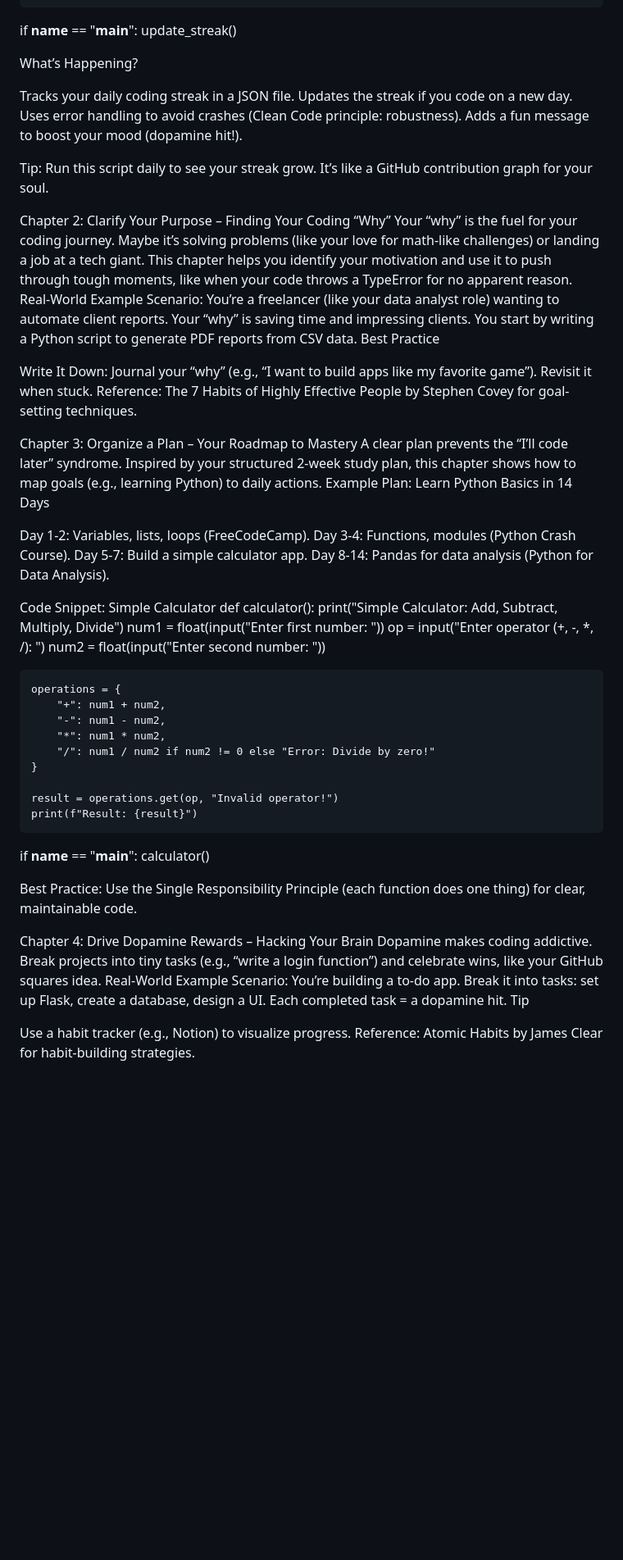
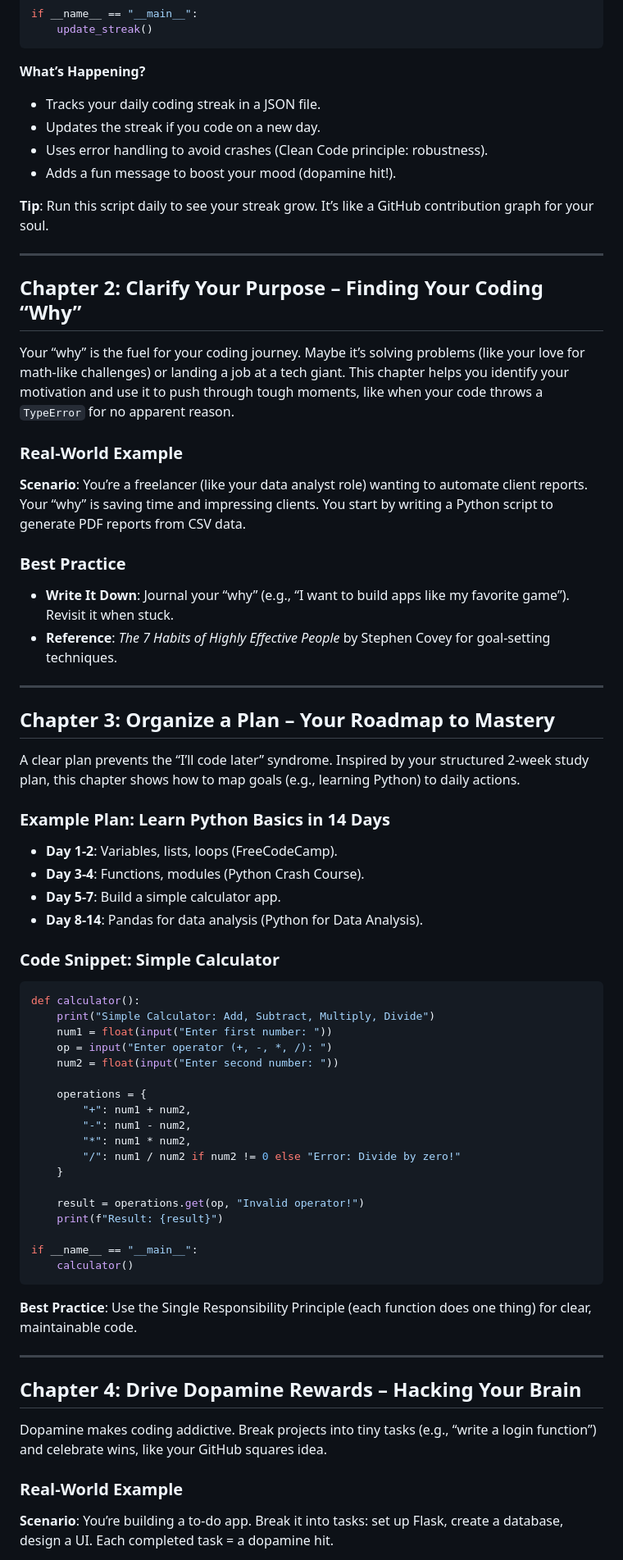
Before and after one commit to Jak2/Practicing_the_basics, a Markdown page: youtube tutorial/learning tips/Rewiring Your Brain to Become Addicted to Coding: The CODE Method for Software Success.md, the part around one of its changes. Shown at 82% size. Rendered like a GitHub page; blank space fills up the shorter version.

````diff
--- a/youtube tutorial/learning tips/Rewiring Your Brain to Become Addicted to Coding: The CODE Method for Software Success.md
+++ b/youtube tutorial/learning tips/Rewiring Your Brain to Become Addicted to Coding: The CODE Method for Software Success.md
@@ -77,36 +79,41 @@ def update_streak(streak_file="streak.json"):
 
 if __name__ == "__main__":
     update_streak()
+```
 
-What’s Happening?
+**What’s Happening?**
+- Tracks your daily coding streak in a JSON file.
+- Updates the streak if you code on a new day.
+- Uses error handling to avoid crashes (Clean Code principle: robustness).
+- Adds a fun message to boost your mood (dopamine hit!).
 
-Tracks your daily coding streak in a JSON file.
-Updates the streak if you code on a new day.
-Uses error handling to avoid crashes (Clean Code principle: robustness).
-Adds a fun message to boost your mood (dopamine hit!).
+**Tip**: Run this script daily to see your streak grow. It’s like a GitHub contribution graph for your soul.
 
-Tip: Run this script daily to see your streak grow. It’s like a GitHub contribution graph for your soul.
+---
 
-Chapter 2: Clarify Your Purpose – Finding Your Coding “Why”
-Your “why” is the fuel for your coding journey. Maybe it’s solving problems (like your love for math-like challenges) or landing a job at a tech giant. This chapter helps you identify your motivation and use it to push through tough moments, like when your code throws a TypeError for no apparent reason.
-Real-World Example
-Scenario: You’re a freelancer (like your data analyst role) wanting to automate client reports. Your “why” is saving time and impressing clients. You start by writing a Python script to generate PDF reports from CSV data.
-Best Practice
+## Chapter 2: Clarify Your Purpose – Finding Your Coding “Why”
+Your “why” is the fuel for your coding journey. Maybe it’s solving problems (like your love for math-like challenges) or landing a job at a tech giant. This chapter helps you identify your motivation and use it to push through tough moments, like when your code throws a `TypeError` for no apparent reason.
 
-Write It Down: Journal your “why” (e.g., “I want to build apps like my favorite game”). Revisit it when stuck.
-Reference: The 7 Habits of Highly Effective People by Stephen Covey for goal-setting techniques.
+### Real-World Example
+**Scenario**: You’re a freelancer (like your data analyst role) wanting to automate client reports. Your “why” is saving time and impressing clients. You start by writing a Python script to generate PDF reports from CSV data.
 
+### Best Practice
+- **Write It Down**: Journal your “why” (e.g., “I want to build apps like my favorite game”). Revisit it when stuck.
+- **Reference**: *The 7 Habits of Highly Effective People* by Stephen Covey for goal-setting techniques.
 
-Chapter 3: Organize a Plan – Your Roadmap to Mastery
+---
+
+## Chapter 3: Organize a Plan – Your Roadmap to Mastery
 A clear plan prevents the “I’ll code later” syndrome. Inspired by your structured 2-week study plan, this chapter shows how to map goals (e.g., learning Python) to daily actions.
-Example Plan: Learn Python Basics in 14 Days
 
-Day 1-2: Variables, lists, loops (FreeCodeCamp).
-Day 3-4: Functions, modules (Python Crash Course).
-Day 5-7: Build a simple calculator app.
-Day 8-14: Pandas for data analysis (Python for Data Analysis).
+### Example Plan: Learn Python Basics in 14 Days
+- **Day 1-2**: Variables, lists, loops (FreeCodeCamp).
+- **Day 3-4**: Functions, modules (Python Crash Course).
+- **Day 5-7**: Build a simple calculator app.
+- **Day 8-14**: Pandas for data analysis (Python for Data Analysis).
 
-Code Snippet: Simple Calculator
+### Code Snippet: Simple Calculator
+```python
 def calculator():
     print("Simple Calculator: Add, Subtract, Multiply, Divide")
     num1 = float(input("Enter first number: "))
@@ -125,15 +132,15 @@ def calculator():
 
 if __name__ == "__main__":
     calculator()
+```
 
-Best Practice: Use the Single Responsibility Principle (each function does one thing) for clear, maintainable code.
+**Best Practice**: Use the Single Responsibility Principle (each function does one thing) for clear, maintainable code.
 
-Chapter 4: Drive Dopamine Rewards – Hacking Your Brain
+---
+
+## Chapter 4: Drive Dopamine Rewards – Hacking Your Brain
 Dopamine makes coding addictive. Break projects into tiny tasks (e.g., “write a login function”) and celebrate wins, like your GitHub squares idea.
-Real-World Example
-Scenario: You’re building a to-do app. Break it into tasks: set up Flask, create a database, design a UI. Each completed task = a dopamine hit.
-Tip
 
-Use a habit tracker (e.g., Notion) to visualize progress.
-Reference: Atomic Habits by James Clear for habit-building strategies.
+### Real-World Example
+**Scenario**: You’re building a to-do app. Break it into tasks: set up Flask, create a database, design a UI. Each completed task = a dopamine hit.
 
````
Also changed, not shown: other parts of youtube tutorial/learning tips/Rewiring Your Brain to Become Addicted to Coding: The CODE Method for Software Success.md (+117 -119 lines).
